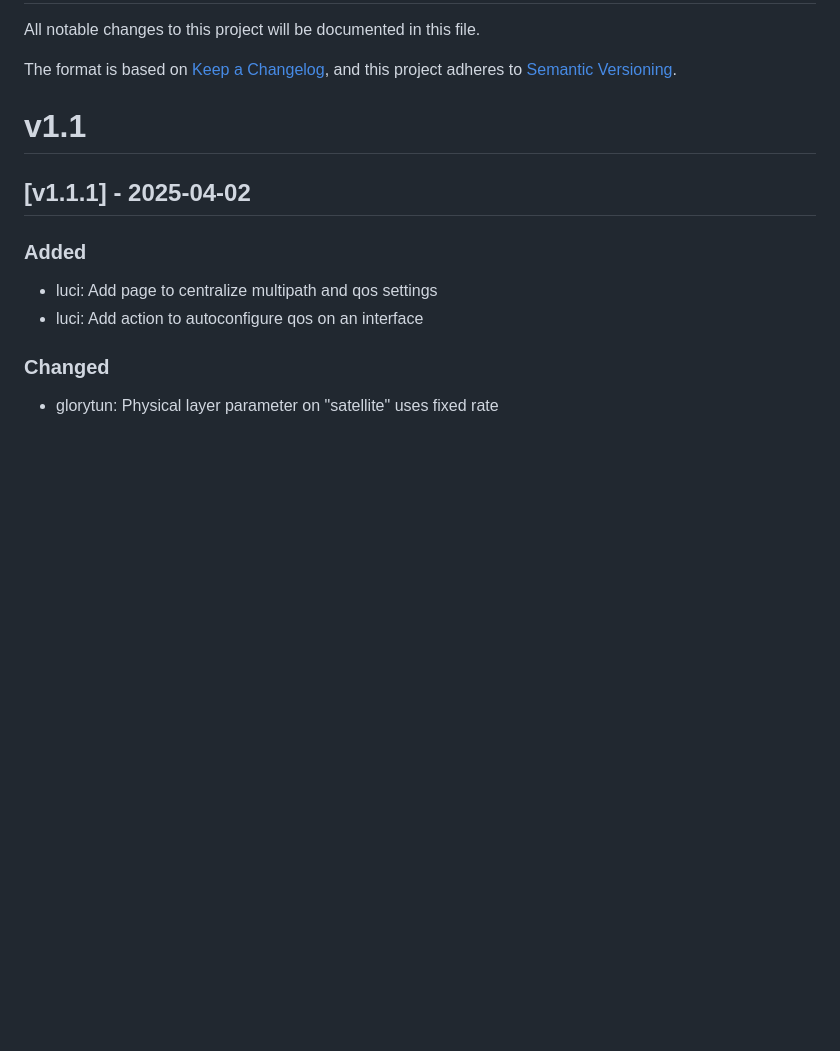
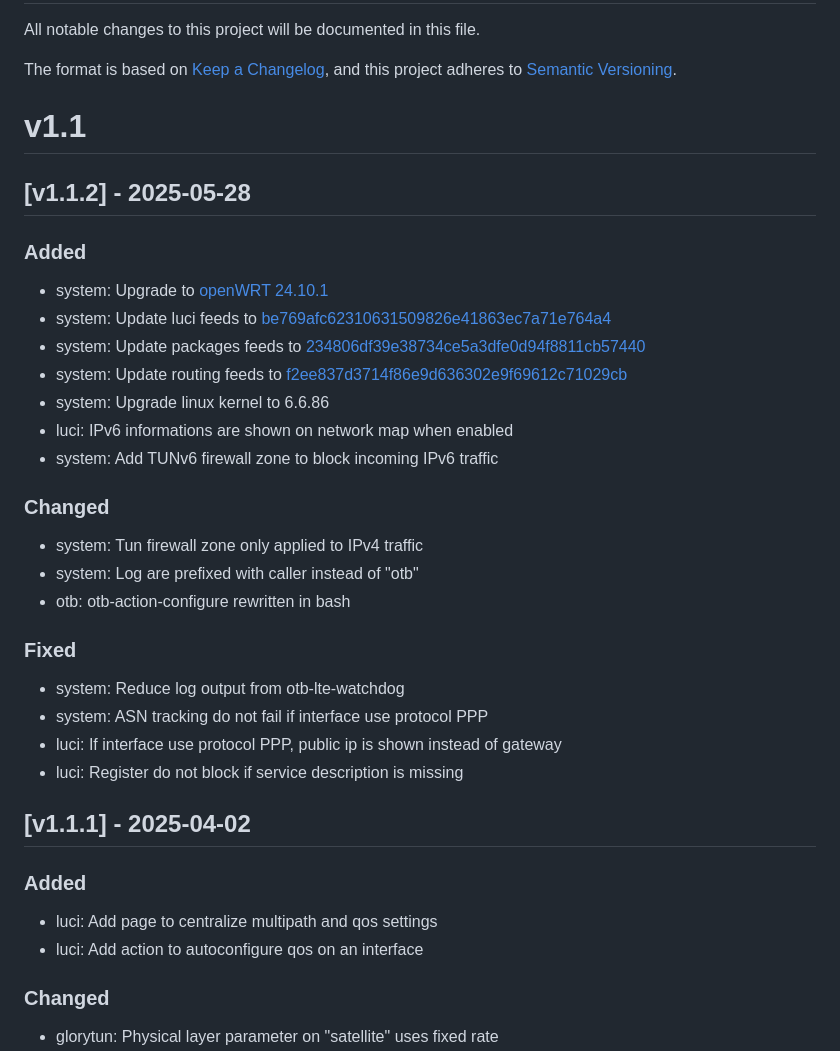
Before and after one commit to ovh/overthebox, a Markdown page: CHANGELOG.md, the part around the change. Rendered like a GitHub page; blank space fills up the shorter version.

Commit message:
release: v1.1.2

```diff
--- a/CHANGELOG.md
+++ b/CHANGELOG.md
@@ -6,6 +6,27 @@ The format is based on [Keep a Changelog](https://keepachangelog.com/en/1.0.0/),
 and this project adheres to [Semantic Versioning](https://semver.org/spec/v2.0.0.html).
 
 # v1.1
+## [v1.1.2] - 2025-05-28
+### Added
+- system: Upgrade to [openWRT 24.10.1](https://openwrt.org/releases/24.10/notes-24.10.1)
+- system: Update luci feeds to [be769afc62310631509826e41863ec7a71e764a4](https://github.com/openwrt/luci/tree/be769afc62310631509826e41863ec7a71e764a4)
+- system: Update packages feeds to [234806df39e38734ce5a3dfe0d94f8811cb57440](https://github.com/openwrt/packages/tree/234806df39e38734ce5a3dfe0d94f8811cb57440)
+- system: Update routing feeds to [f2ee837d3714f86e9d636302e9f69612c71029cb](https://github.com/openwrt/routing/tree/f2ee837d3714f86e9d636302e9f69612c71029cb)
+- system: Upgrade linux kernel to 6.6.86
+- luci: IPv6 informations are shown on network map when enabled
+- system: Add TUNv6 firewall zone to block incoming IPv6 traffic
+
+### Changed
+- system: Tun firewall zone only applied to IPv4 traffic
+- system: Log are prefixed with caller instead of "otb"
+- otb: otb-action-configure rewritten in bash
+
+### Fixed
+- system: Reduce log output from otb-lte-watchdog
+- system: ASN tracking do not fail if interface use protocol PPP
+- luci: If interface use protocol PPP, public ip is shown instead of gateway
+- luci: Register do not block if service description is missing
+
 ## [v1.1.1] - 2025-04-02
 ### Added
 - luci: Add page to centralize multipath and qos settings
```
Also changed, not shown: CHANGELOG_fr.md (+21 -0 lines), README.md (+1 -1 lines).
